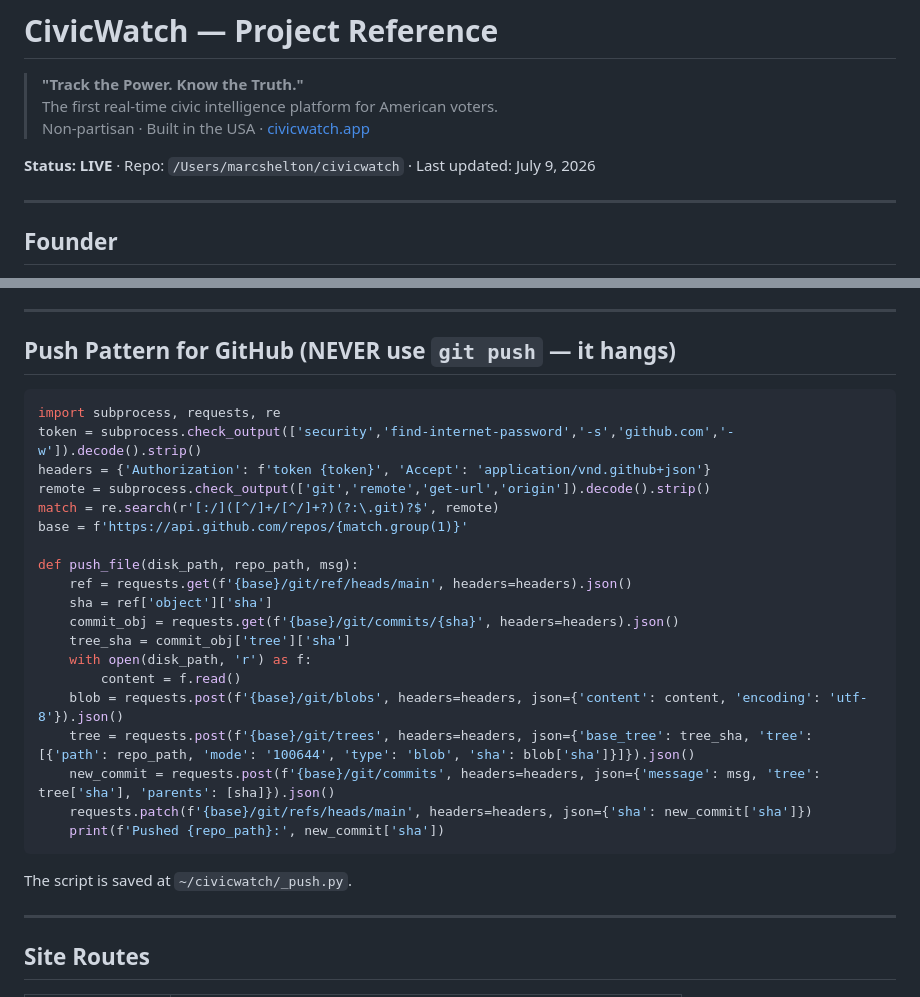
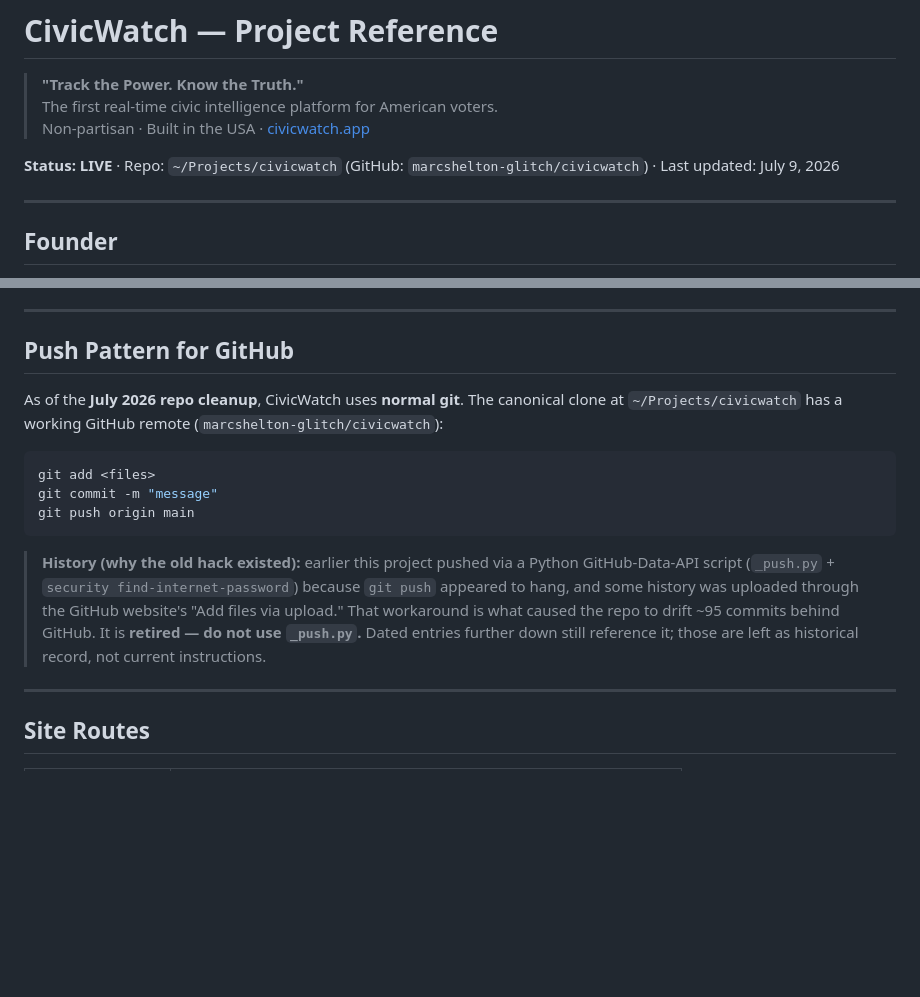
Before and after one commit to marcshelton-glitch/civicwatch, a Markdown page: CivicWatch.md, 2 parts joined by grey strips. GitHub-like rendering; blank space fills up the shorter version.

Commit message:
docs: fix stale guidance in CivicWatch.md (repo path + push pattern)
- Repo line: ~/civicwatch -> ~/Projects/civicwatch (canonical clone)
- Push Pattern section: normal 'git push origin main'; _push.py documented as retired
- Left dated historical entries untouched (accurate record of what was done then)

Co-Authored-By: Claude Opus 4.8 <noreply@anthropic.com>

````diff
--- a/CivicWatch.md
+++ b/CivicWatch.md
@@ -4,7 +4,7 @@
 > The first real-time civic intelligence platform for American voters.
 > Non-partisan · Built in the USA · [civicwatch.app](https://civicwatch.app)
 
-**Status: LIVE** · Repo: `/Users/marcshelton/civicwatch` · Last updated: July 9, 2026
+**Status: LIVE** · Repo: `~/Projects/civicwatch` (GitHub: `marcshelton-glitch/civicwatch`) · Last updated: July 9, 2026
 
 ---
 
@@ -524,31 +524,23 @@ See "Pre-Launch Audit Results" section below.
 
 ---
 
-## Push Pattern for GitHub (NEVER use `git push` — it hangs)
+## Push Pattern for GitHub
 
-```python
-import subprocess, requests, re
-token = subprocess.check_output(['security','find-internet-password','-s','github.com','-w']).decode().strip()
-headers = {'Authorization': f'token {token}', 'Accept': 'application/vnd.github+json'}
-remote = subprocess.check_output(['git','remote','get-url','origin']).decode().strip()
-match = re.search(r'[:/]([^/]+/[^/]+?)(?:\.git)?$', remote)
-base = f'https://api.github.com/repos/{match.group(1)}'
+As of the **July 2026 repo cleanup**, CivicWatch uses **normal git**. The canonical clone at
+`~/Projects/civicwatch` has a working GitHub remote (`marcshelton-glitch/civicwatch`):
 
-def push_file(disk_path, repo_path, msg):
-    ref = requests.get(f'{base}/git/ref/heads/main', headers=headers).json()
-    sha = ref['object']['sha']
-    commit_obj = requests.get(f'{base}/git/commits/{sha}', headers=headers).json()
-    tree_sha = commit_obj['tree']['sha']
-    with open(disk_path, 'r') as f:
-        content = f.read()
-    blob = requests.post(f'{base}/git/blobs', headers=headers, json={'content': content, 'encoding': 'utf-8'}).json()
-    tree = requests.post(f'{base}/git/trees', headers=headers, json={'base_tree': tree_sha, 'tree': [{'path': repo_path, 'mode': '100644', 'type': 'blob', 'sha': blob['sha']}]}).json()
-    new_commit = requests.post(f'{base}/git/commits', headers=headers, json={'message': msg, 'tree': tree['sha'], 'parents': [sha]}).json()
-    requests.patch(f'{base}/git/refs/heads/main', headers=headers, json={'sha': new_commit['sha']})
-    print(f'Pushed {repo_path}:', new_commit['sha'])
+```bash
+git add <files>
+git commit -m "message"
+git push origin main
 ```
 
-The script is saved at `~/civicwatch/_push.py`.
+> **History (why the old hack existed):** earlier this project pushed via a Python
+> GitHub-Data-API script (`_push.py` + `security find-internet-password`) because `git push`
+> appeared to hang, and some history was uploaded through the GitHub website's "Add files via
+> upload." That workaround is what caused the repo to drift ~95 commits behind GitHub. It is
+> **retired — do not use `_push.py`.** Dated entries further down still reference it; those are
+> left as historical record, not current instructions.
 
 ---
 
````
